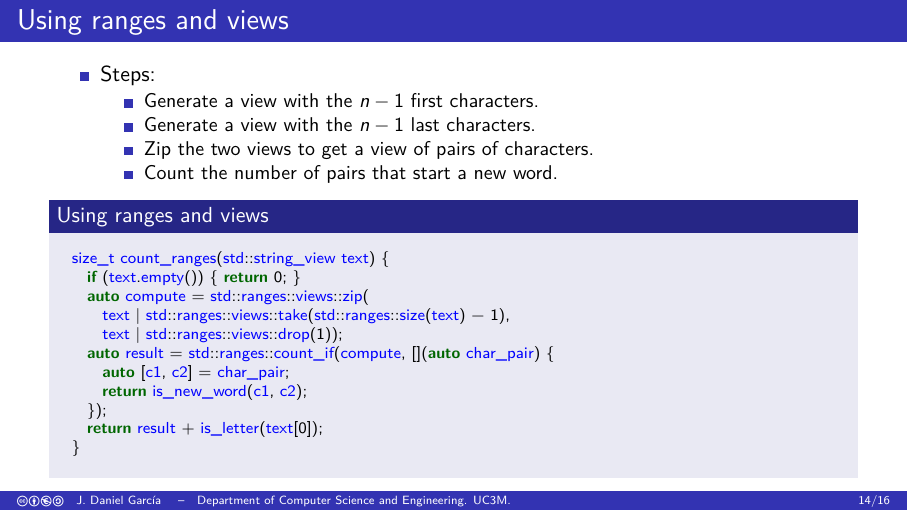
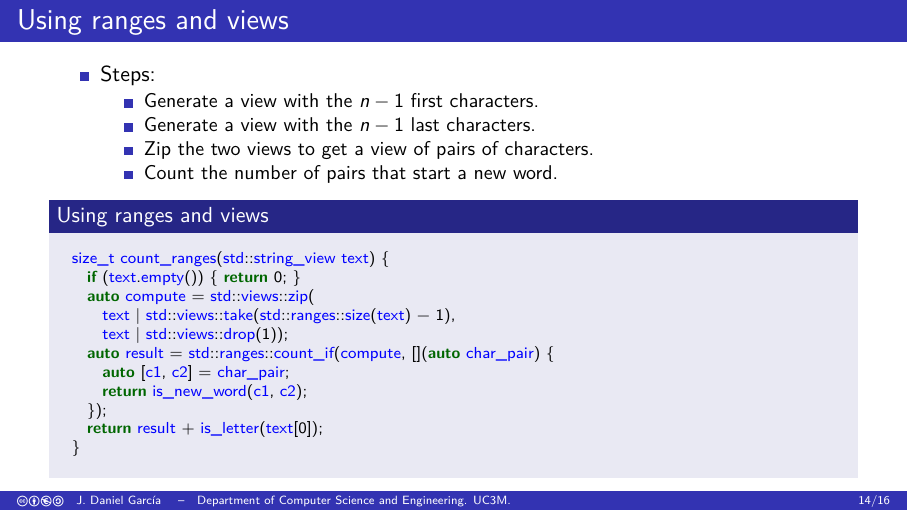
Before and after one commit to jdgarciauc3m/parallel-stl, LaTeX slides (parrng/ranges/slides.tex, which reads parrng/ranges/example.tex): page 19 of 21. Compiled offline with pdfLaTeX.

Commit message:
Simplification
Co-authored-by: Copilot Autofix powered by AI <175728472+Copilot@users.noreply.github.com>

```diff
--- a/parrng/ranges/example.tex
+++ b/parrng/ranges/example.tex
@@ -59,9 +59,9 @@
 \begin{lstlisting}
   size_t count_ranges(std::string_view text) {
     if (text.empty()) { return 0; }
-    auto compute = std::ranges::views::zip(
-      text | std::ranges::views::take(std::ranges::size(text) - 1),
-      text | std::ranges::views::drop(1));
+    auto compute = std::views::zip(
+      text | std::views::take(std::ranges::size(text) - 1),
+      text | std::views::drop(1));
     auto result = std::ranges::count_if(compute, [](auto char_pair) {
       auto [c1, c2] = char_pair;
       return is_new_word(c1, c2);
```
